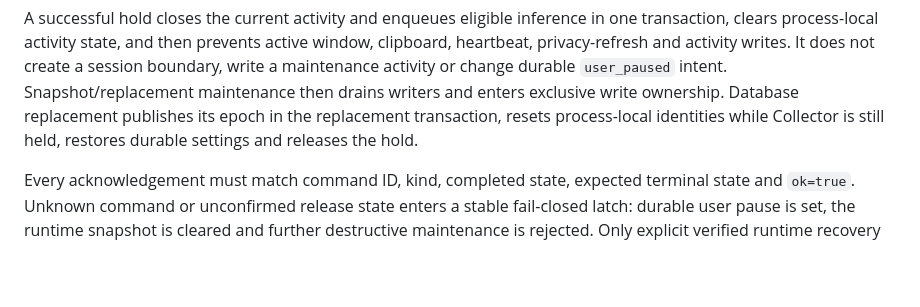
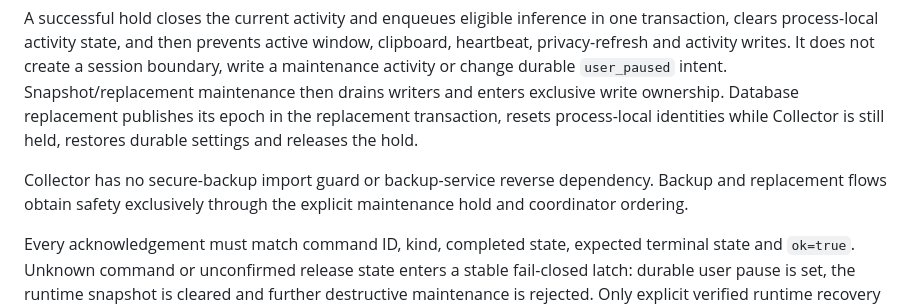
Before and after one commit to FISHOUTOFNET/worktrace, a Markdown page: docs/current-state.md, the part around the change. Drawn GitHub-style; blank space fills up the shorter version.

Commit message:
Validate explicit maintenance hold contracts

```diff
--- a/docs/current-state.md
+++ b/docs/current-state.md
@@ -70,6 +70,10 @@ create a session boundary, write a maintenance activity or change durable
 enters exclusive write ownership. Database replacement publishes its epoch in
 the replacement transaction, resets process-local identities while Collector is
 still held, restores durable settings and releases the hold.
+
+Collector has no secure-backup import guard or backup-service reverse dependency.
+Backup and replacement flows obtain safety exclusively through the explicit
+maintenance hold and coordinator ordering.
 
 Every acknowledgement must match command ID, kind, completed state, expected
 terminal state and `ok=true`. Unknown command or unconfirmed release state enters
```
